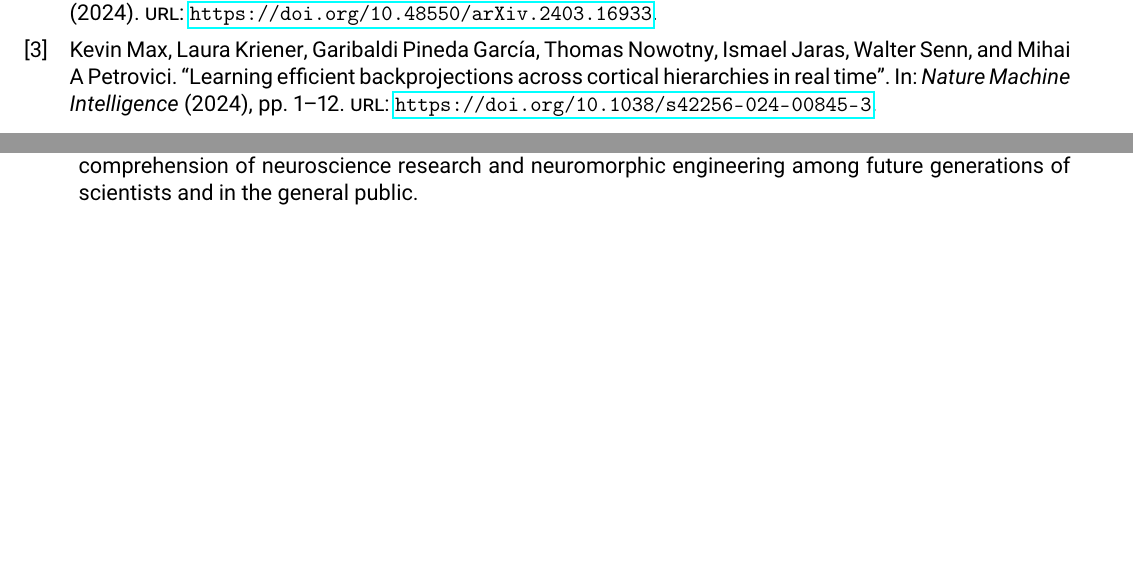
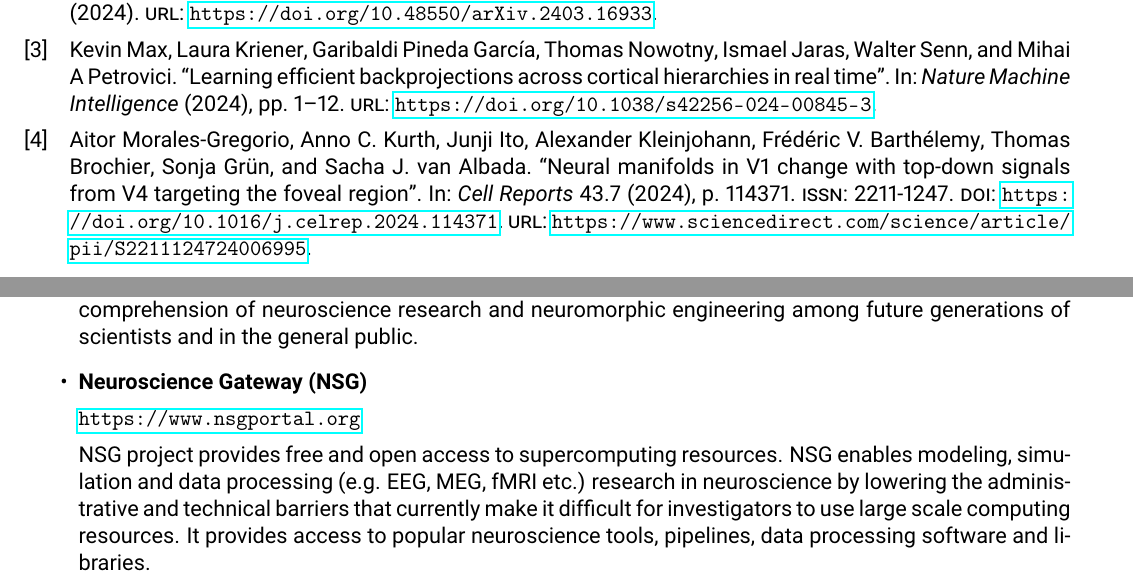
Before and after one commit to cengique/ocns-newsletter, a LaTeX document (2024-autumn/newsletter.tex, which reads 2024-autumn/bibliography.bib, 2024-autumn/member-updates-community.tex): two parts of pages 13 and 14 of 16, joined at a grey line, cut so that both start at the same text, the shorter picture padded with empty space. Compiled offline with pdfLaTeX.

Commit message:
feat: include Amitava (NSG) update; include Aitor Morales-Gregorio's update

```diff
--- a/2024-autumn/bibliography.bib
+++ b/2024-autumn/bibliography.bib
@@ -28,3 +28,7 @@
     eprint = {https://www.jneurosci.org/content/43/18/3294.full.pdf},
     journal = {Journal of Neuroscience}
 }
+
+@article{MORALESGREGORIO2024114371,
+title = {Neural manifolds in V1 change with top-down signals from V4 targeting the foveal region},
+journal = {Cell Reports},
@@ -30,0 +40,5 @@
+doi = {https://doi.org/10.1016/j.celrep.2024.114371},
+url = {https://www.sciencedirect.com/science/article/pii/S2211124724006995},
+author = {Aitor Morales-Gregorio and Anno C. Kurth and Junji Ito and Alexander Kleinjohann and Frédéric V. Barthélemy and Thomas Brochier and Sonja Grün and Sacha J. {van Albada}},
+keywords = {neural manifold, dimensionality, electrophysiology, macaque, visual cortex, top-down signals, resting state},
+}
--- a/2024-autumn/member-updates-community.tex
+++ b/2024-autumn/member-updates-community.tex
@@ -17,4 +17,11 @@
         \url{https://physiologie.unibe.ch/~petrovici/group/lui.aspx}
 
         With an increasing presence of science throughout all parts of society, there is a rising expectation for researchers to effectively communicate their work and, equally, for teachers to discuss contemporary findings in their classrooms. While the community can resort to an established set of teaching aids for the fundamental concepts of most natural sciences, there is a need for similarly illustrative experiments and demonstrators in neuroscience. We therefore introduce Lu.i: a parametrizable electronic implementation of the leaky-integrate-and-fire neuron model in an engaging form factor. These palm-sized neurons can be used to visualize and experience the dynamics of individual cells and small spiking neural networks. When stimulated with real or simulated sensory input, Lu.i demonstrates brain-inspired information processing in the hands of a student. As such, it is actively used at workshops, in classrooms, and for science communication. As a versatile tool for teaching and outreach, Lu.i nurtures the comprehension of neuroscience research and neuromorphic engineering among future generations of scientists and in the general public.
+
+    \item \textbf{Neuroscience Gateway (NSG)}
+
+        \url{https://www.nsgportal.org}
+
+        NSG project provides free and open access to supercomputing resources. NSG enables modeling, simulation and data processing (e.g. EEG, MEG, fMRI etc.) research in neuroscience by lowering the administrative and technical barriers that currently make it difficult for investigators to use large scale computing resources. It provides access to popular neuroscience tools, pipelines, data processing software and libraries.
+
 \end{itemize}
```
Also changed, not shown: 2024-autumn/newsletter.pdf, 2024-autumn/bibliography.bib (5 more changed lines).
